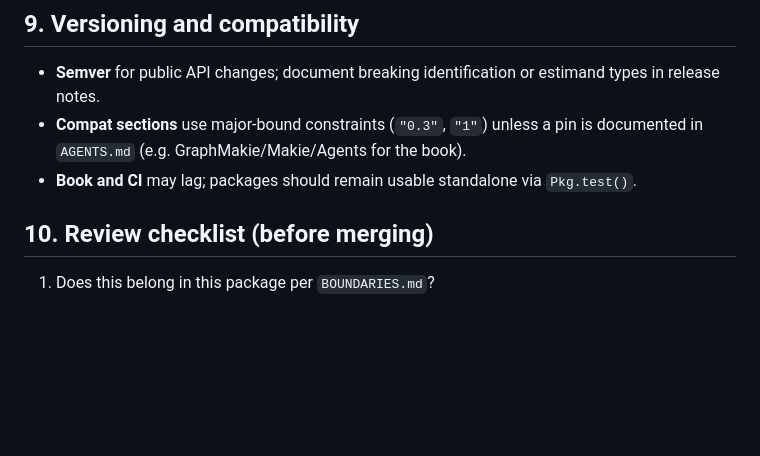
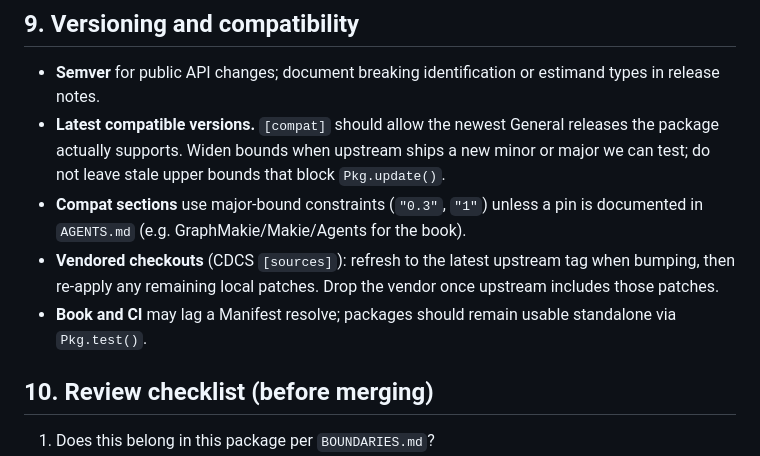
Before and after one commit to SimonAB/CausalDynamics.jl, a Markdown page: DESIGN_PRINCIPLES.md, the part around the change. GitHub-like rendering; blank space fills up the shorter version.

Commit message:
Document latest-compatible dependency policy.
Widen [compat] to the newest General releases we can test, and refresh vendored checkouts instead of leaving stale upper bounds.

```diff
--- a/DESIGN_PRINCIPLES.md
+++ b/DESIGN_PRINCIPLES.md
@@ -88,8 +88,10 @@ Documenter pages and README prose follow the [Julia Language manual](https://doc
 ## 9. Versioning and compatibility
 
 - **Semver** for public API changes; document breaking identification or estimand types in release notes.
+- **Latest compatible versions.** `[compat]` should allow the newest General releases the package actually supports. Widen bounds when upstream ships a new minor or major we can test; do not leave stale upper bounds that block `Pkg.update()`.
 - **Compat sections** use major-bound constraints (`"0.3"`, `"1"`) unless a pin is documented in `AGENTS.md` (e.g. GraphMakie/Makie/Agents for the book).
-- **Book and CI** may lag; packages should remain usable standalone via `Pkg.test()`.
+- **Vendored checkouts** (CDCS `[sources]`): refresh to the latest upstream tag when bumping, then re-apply any remaining local patches. Drop the vendor once upstream includes those patches.
+- **Book and CI** may lag a Manifest resolve; packages should remain usable standalone via `Pkg.test()`.
 
 ## 10. Review checklist (before merging)
 
```
